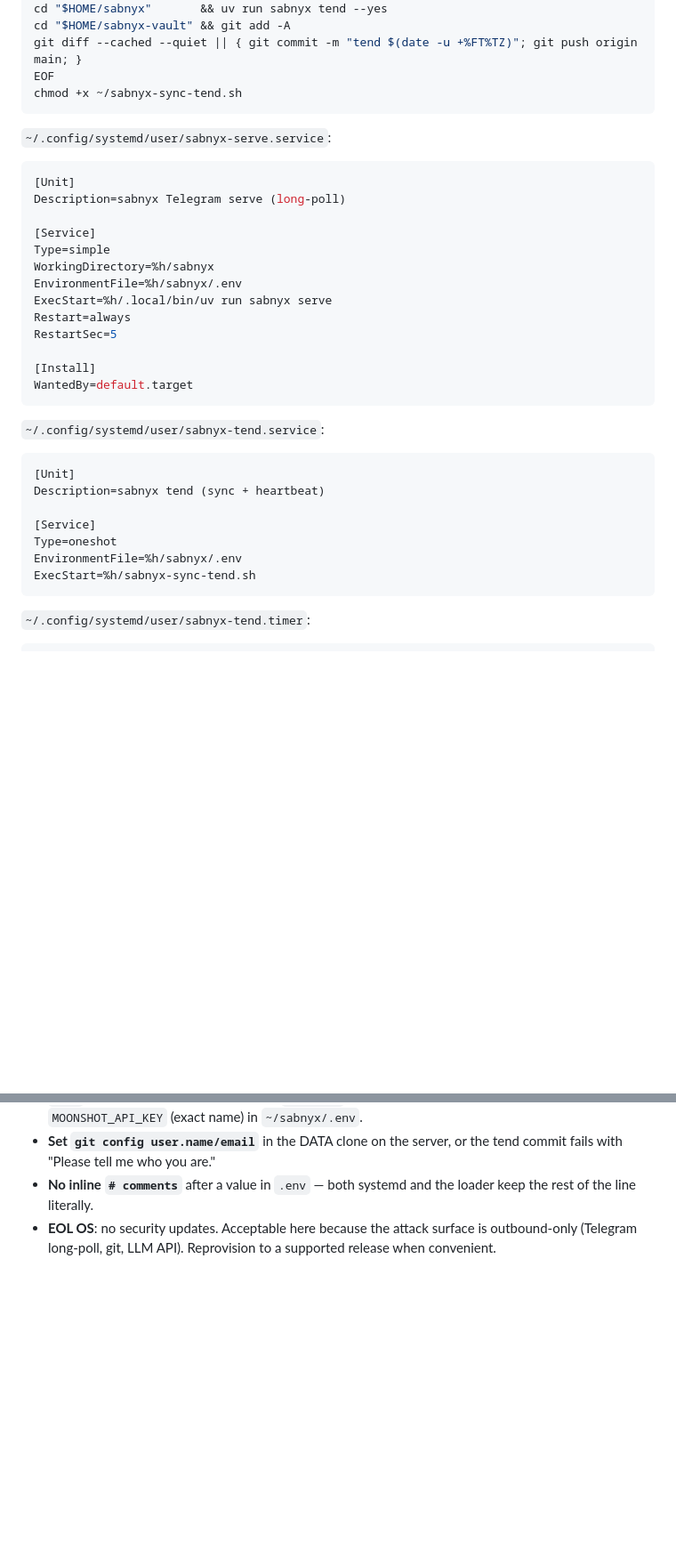
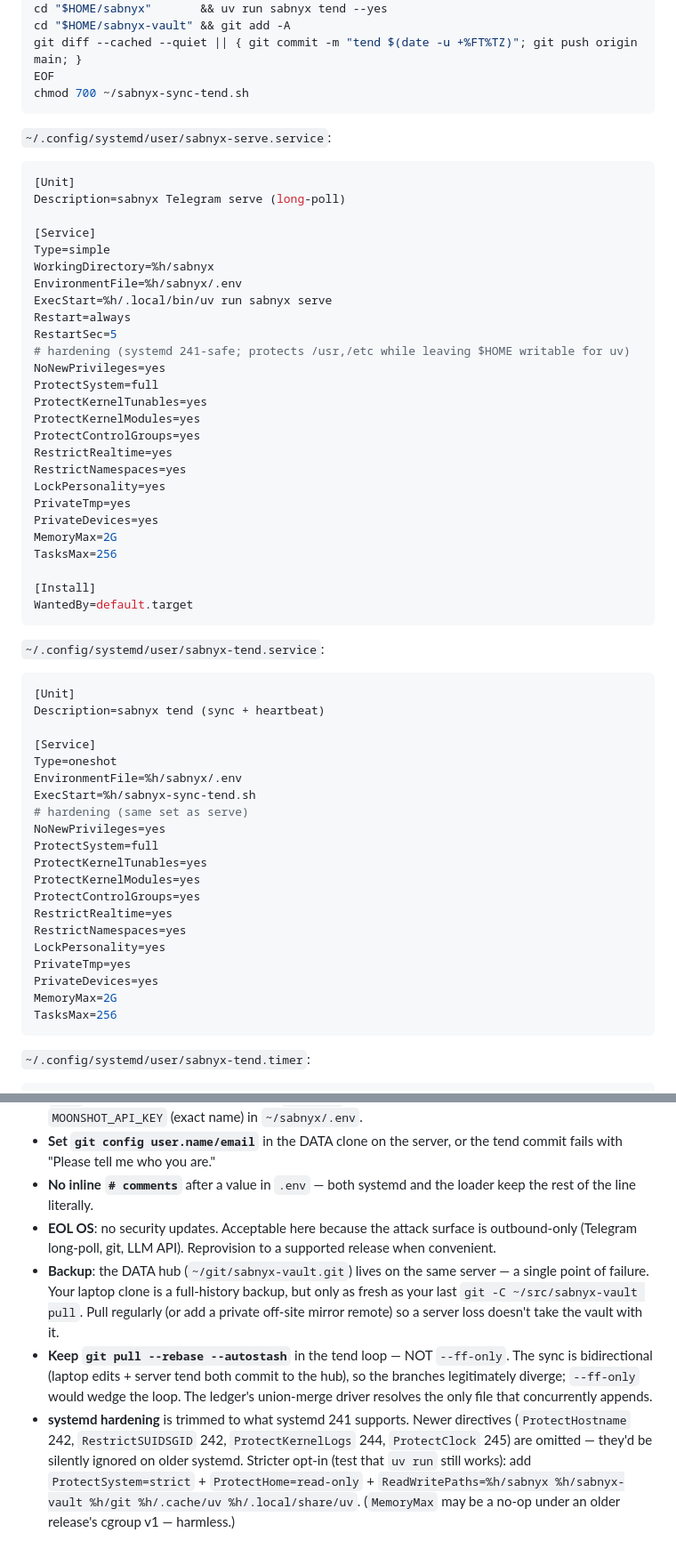
Before and after one commit to policecar/sabnyx, a Markdown page: DEPLOYMENT.md, 2 parts joined by grey strips. Shown at 89% size. GitHub-like rendering; blank space fills up the shorter version.

Commit message:
docs: harden systemd units (241-safe) + backup/sync notes

````diff
--- a/DEPLOYMENT.md
+++ b/DEPLOYMENT.md
@@ -124,7 +124,7 @@ cd "$HOME/sabnyx"       && uv run sabnyx tend --yes
 cd "$HOME/sabnyx-vault" && git add -A
 git diff --cached --quiet || { git commit -m "tend $(date -u +%FT%TZ)"; git push origin main; }
 EOF
-chmod +x ~/sabnyx-sync-tend.sh
+chmod 700 ~/sabnyx-sync-tend.sh
 ```
 
 `~/.config/systemd/user/sabnyx-serve.service`:
@@ -139,6 +139,19 @@ EnvironmentFile=%h/sabnyx/.env
 ExecStart=%h/.local/bin/uv run sabnyx serve
 Restart=always
 RestartSec=5
+# hardening (systemd 241-safe; protects /usr,/etc while leaving $HOME writable for uv)
+NoNewPrivileges=yes
+ProtectSystem=full
+ProtectKernelTunables=yes
+ProtectKernelModules=yes
+ProtectControlGroups=yes
+RestrictRealtime=yes
+RestrictNamespaces=yes
+LockPersonality=yes
+PrivateTmp=yes
+PrivateDevices=yes
+MemoryMax=2G
+TasksMax=256
 
 [Install]
 WantedBy=default.target
@@ -153,6 +166,19 @@ Description=sabnyx tend (sync + heartbeat)
 Type=oneshot
 EnvironmentFile=%h/sabnyx/.env
 ExecStart=%h/sabnyx-sync-tend.sh
+# hardening (same set as serve)
+NoNewPrivileges=yes
+ProtectSystem=full
+ProtectKernelTunables=yes
+ProtectKernelModules=yes
+ProtectControlGroups=yes
+RestrictRealtime=yes
+RestrictNamespaces=yes
+LockPersonality=yes
+PrivateTmp=yes
+PrivateDevices=yes
+MemoryMax=2G
+TasksMax=256
 ```
 
 `~/.config/systemd/user/sabnyx-tend.timer`:
@@ -231,3 +257,18 @@ systemctl --user list-timers | grep sabnyx           # next tend run
 - **EOL OS**: no security updates. Acceptable here because the
   attack surface is outbound-only (Telegram long-poll, git, LLM API). Reprovision
   to a supported release when convenient.
+- **Backup**: the DATA hub (`~/git/sabnyx-vault.git`) lives on the same server — a
+  single point of failure. Your laptop clone is a full-history backup, but only as
+  fresh as your last `git -C ~/src/sabnyx-vault pull`. Pull regularly (or add a
+  private off-site mirror remote) so a server loss doesn't take the vault with it.
+- **Keep `git pull --rebase --autostash`** in the tend loop — NOT `--ff-only`. The
+  sync is bidirectional (laptop edits + server tend both commit to the hub), so the
+  branches legitimately diverge; `--ff-only` would wedge the loop. The ledger's
+  union-merge driver resolves the only file that concurrently appends.
+- **systemd hardening** is trimmed to what systemd 241 supports. Newer directives
+  (`ProtectHostname` 242, `RestrictSUIDSGID` 242, `ProtectKernelLogs` 244,
+  `ProtectClock` 245) are omitted — they'd be silently ignored on older systemd. Stricter
+  opt-in (test that `uv run` still works): add `ProtectSystem=strict` +
+  `ProtectHome=read-only` + `ReadWritePaths=%h/sabnyx %h/sabnyx-vault %h/git
+  %h/.cache/uv %h/.local/share/uv`. (`MemoryMax` may be a no-op under an older release's
+  cgroup v1 — harmless.)
````
